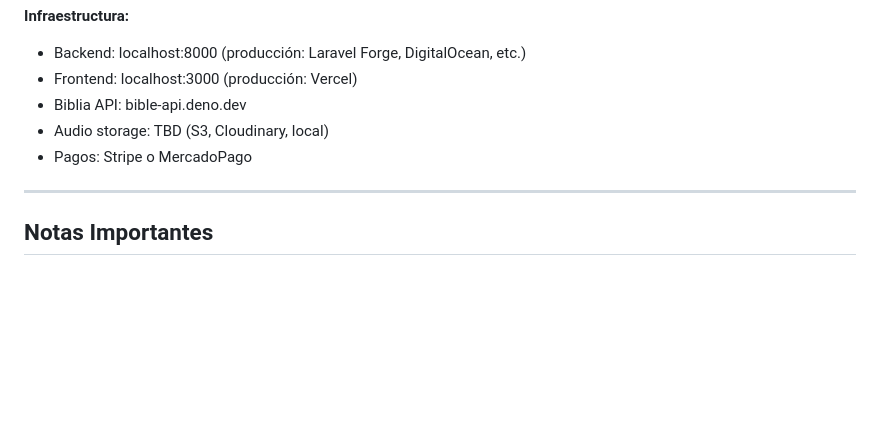
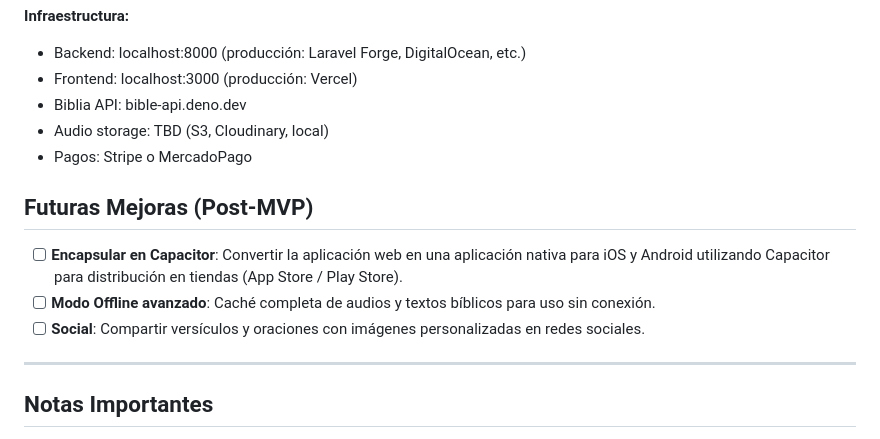
Before and after one commit to richardGonza/orasLocal, a Markdown page: MVP_PLAN.md, the part around the change. Drawn GitHub-style; blank space fills up the shorter version.

Commit message:
añadir encapsulamiento como idea a futuro

```diff
--- a/MVP_PLAN.md
+++ b/MVP_PLAN.md
@@ -390,6 +390,11 @@ Aplicación móvil de oración guiada con acceso gratuito a la Biblia RVR1960 y
 - Audio storage: TBD (S3, Cloudinary, local)
 - Pagos: Stripe o MercadoPago
 
+## Futuras Mejoras (Post-MVP)
+- [ ] **Encapsular en Capacitor**: Convertir la aplicación web en una aplicación nativa para iOS y Android utilizando Capacitor para distribución en tiendas (App Store / Play Store).
+- [ ] **Modo Offline avanzado**: Caché completa de audios y textos bíblicos para uso sin conexión.
+- [ ] **Social**: Compartir versículos y oraciones con imágenes personalizadas en redes sociales.
+
 ---
 
 ## Notas Importantes
```
